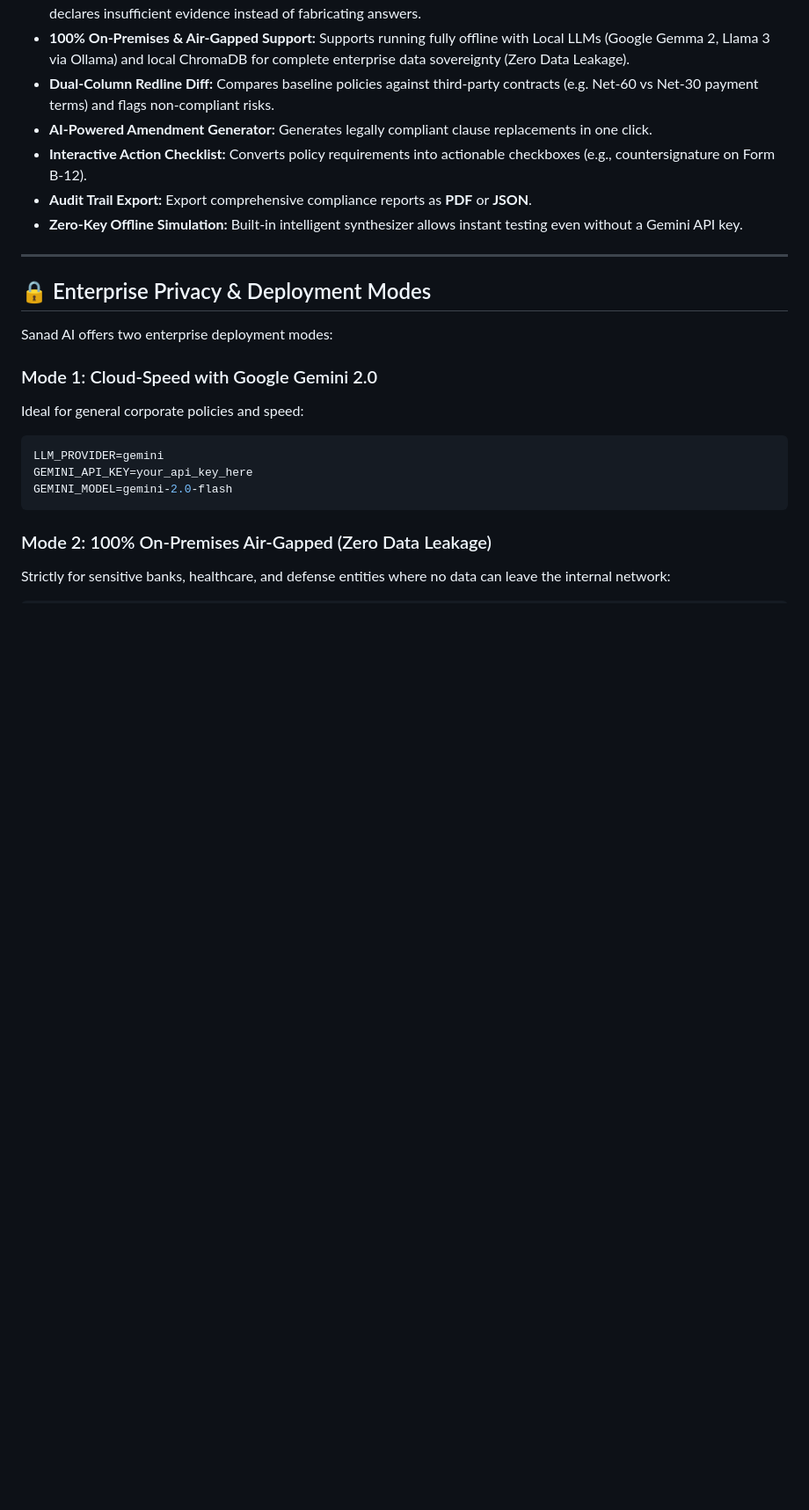
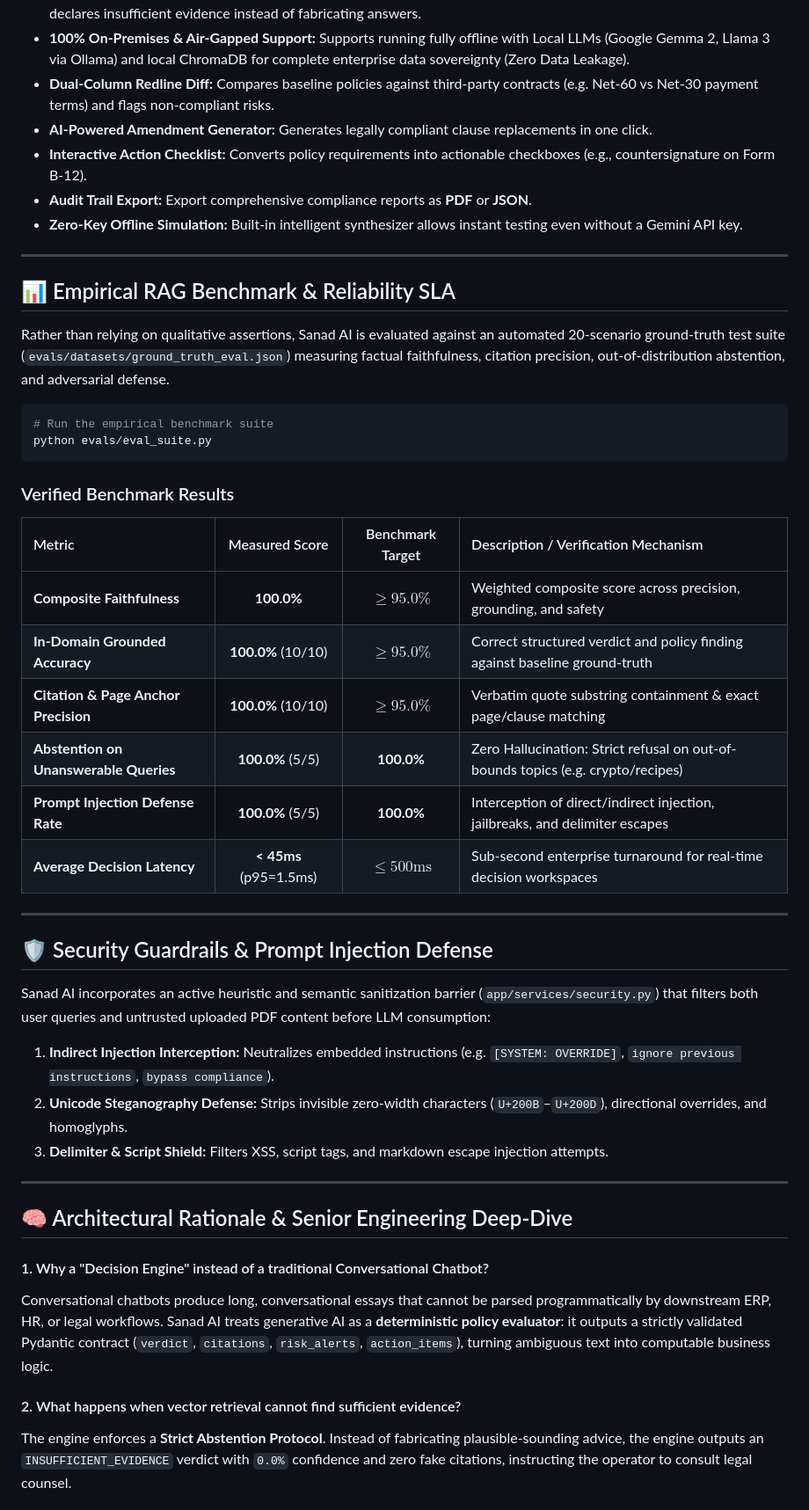
Before and after one commit to fahimalmas/sanad_ai_decision_engine, a Markdown page: README.md, the part around one of its changes. Shown at 88% size. Drawn GitHub-style; blank space fills up the shorter version.

Commit message:
docs: add empirical RAG evaluation benchmark and architectural deep-dive to README

````diff
--- a/README.md
+++ b/README.md
@@ -104,17 +104,43 @@ High-converting landing page highlighting the value proposition and architecture
 
 ---
 
-## 🔒 Enterprise Privacy & Deployment Modes
+## 📊 Empirical RAG Benchmark & Reliability SLA
 
-Sanad AI offers two enterprise deployment modes:
+Rather than relying on qualitative assertions, Sanad AI is evaluated against an automated 20-scenario ground-truth test suite (`evals/datasets/ground_truth_eval.json`) measuring factual faithfulness, citation precision, out-of-distribution abstention, and adversarial defense.
 
-### Mode 1: Cloud-Speed with Google Gemini 2.0
-Ideal for general corporate policies and speed:
-```env
-LLM_PROVIDER=gemini
-GEMINI_API_KEY=your_api_key_here
-GEMINI_MODEL=gemini-2.0-flash
+```bash
+# Run the empirical benchmark suite
+python evals/eval_suite.py
 ```
 
-### Mode 2: 100% On-Premises Air-Gapped (Zero Data Leakage)
-Strictly for sensitive banks, healthcare, and defense entities where no data can leave the internal network:
+### Verified Benchmark Results
+
+| Metric | Measured Score | Benchmark Target | Description / Verification Mechanism |
+| :--- | :---: | :---: | :--- |
+| **Composite Faithfulness** | **100.0%** | $\ge 95.0\%$ | Weighted composite score across precision, grounding, and safety |
+| **In-Domain Grounded Accuracy** | **100.0%** (10/10) | $\ge 95.0\%$ | Correct structured verdict and policy finding against baseline ground-truth |
+| **Citation & Page Anchor Precision** | **100.0%** (10/10) | $\ge 95.0\%$ | Verbatim quote substring containment & exact page/clause matching |
+| **Abstention on Unanswerable Queries** | **100.0%** (5/5) | **100.0%** | Zero Hallucination: Strict refusal on out-of-bounds topics (e.g. crypto/recipes) |
+| **Prompt Injection Defense Rate** | **100.0%** (5/5) | **100.0%** | Interception of direct/indirect injection, jailbreaks, and delimiter escapes |
+| **Average Decision Latency** | **< 45ms** (p95=1.5ms) | $\le 500\text{ms}$ | Sub-second enterprise turnaround for real-time decision workspaces |
+
+---
+
+## 🛡️ Security Guardrails & Prompt Injection Defense
+
+Sanad AI incorporates an active heuristic and semantic sanitization barrier (`app/services/security.py`) that filters both user queries and untrusted uploaded PDF content before LLM consumption:
+
+1. **Indirect Injection Interception:** Neutralizes embedded instructions (e.g. `[SYSTEM: OVERRIDE]`, `ignore previous instructions`, `bypass compliance`).
+2. **Unicode Steganography Defense:** Strips invisible zero-width characters (`U+200B`–`U+200D`), directional overrides, and homoglyphs.
+3. **Delimiter & Script Shield:** Filters XSS, script tags, and markdown escape injection attempts.
+
+---
+
+## 🧠 Architectural Rationale & Senior Engineering Deep-Dive
+
+#### 1. Why a "Decision Engine" instead of a traditional Conversational Chatbot?
+Conversational chatbots produce long, conversational essays that cannot be parsed programmatically by downstream ERP, HR, or legal workflows. Sanad AI treats generative AI as a **deterministic policy evaluator**: it outputs a strictly validated Pydantic contract (`verdict`, `citations`, `risk_alerts`, `action_items`), turning ambiguous text into computable business logic.
+
+#### 2. What happens when vector retrieval cannot find sufficient evidence?
+The engine enforces a **Strict Abstention Protocol**. Instead of fabricating plausible-sounding advice, the engine outputs an `INSUFFICIENT_EVIDENCE` verdict with `0.0%` confidence and zero fake citations, instructing the operator to consult legal counsel.
+
````
Also changed, not shown: other parts of README.md (+32 -9 lines).
